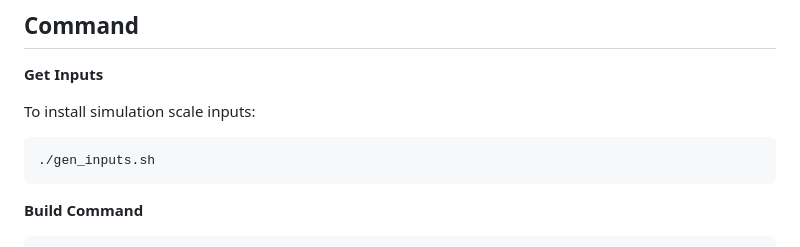
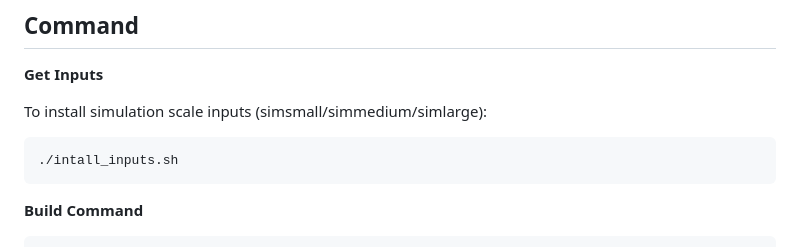
Before and after one commit to ChrisYzcc/parsec-riscv, a Markdown page: README.md, the part around the change. GitHub-like rendering.

````diff
--- a/README.md
+++ b/README.md
@@ -3,9 +3,9 @@
 ## Command
 **Get Inputs**
 
-To install simulation scale inputs:
+To install simulation scale inputs (simsmall/simmedium/simlarge):
 ```bash
-./gen_inputs.sh
+./intall_inputs.sh
 ```
 **Build Command**
 ```
````
